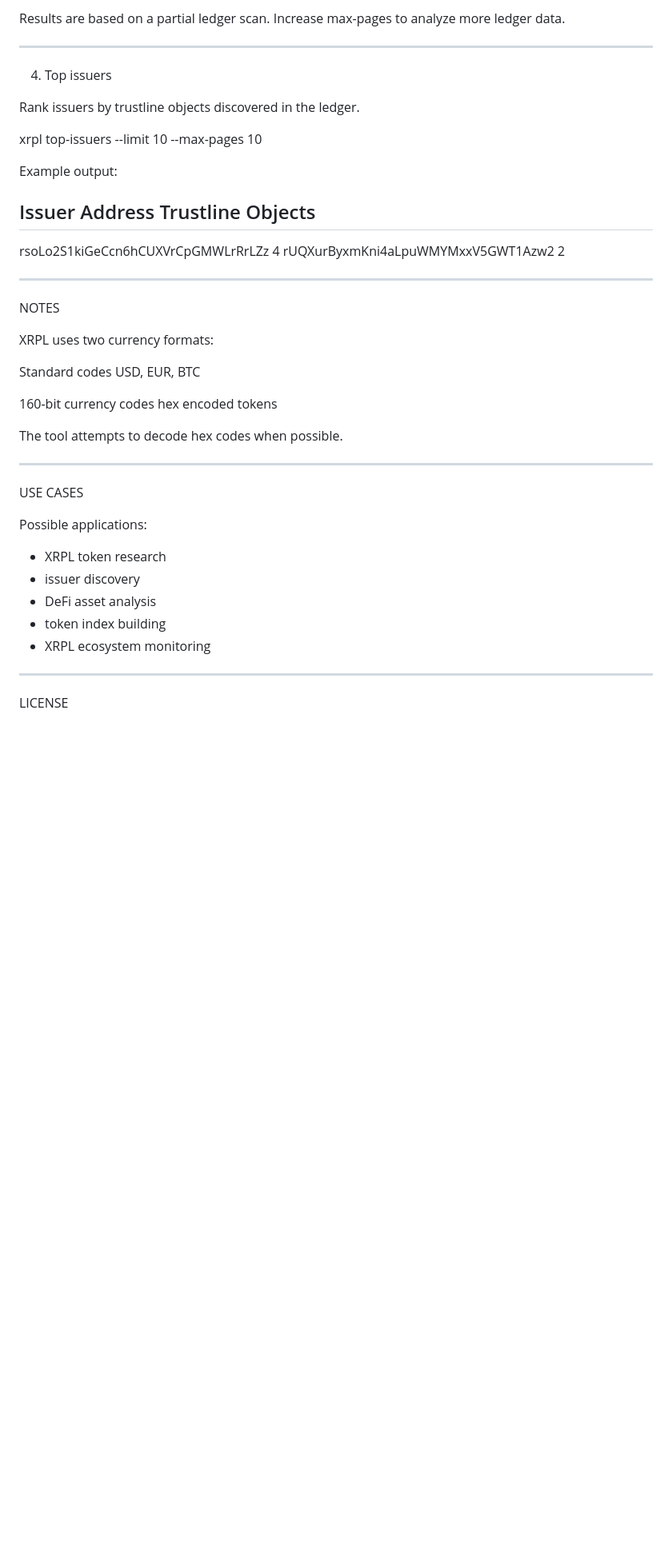
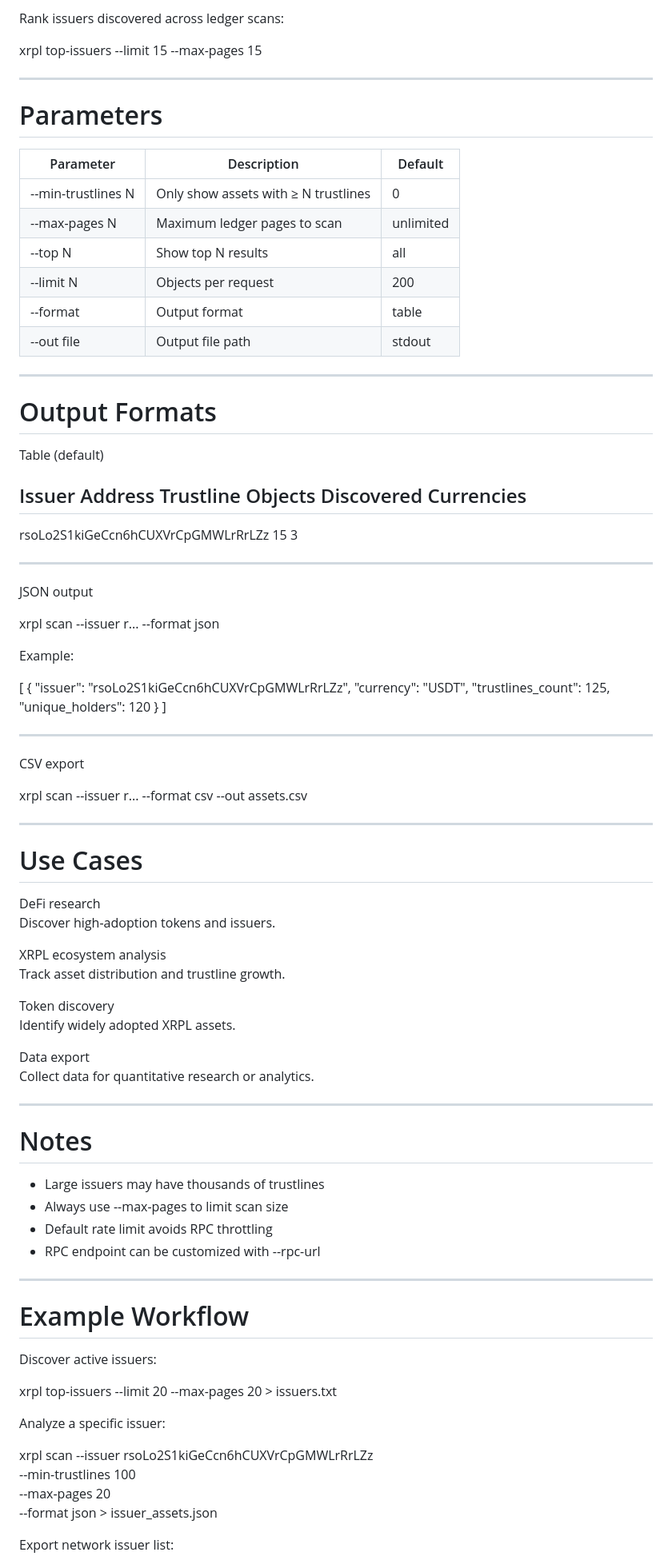
Before and after one commit to yuandong0504/xrpl-asset-monitor, a Markdown page: README.md, the part around one of its changes. Shown at 80% size. Rendered like a GitHub page; blank space fills up the shorter version.

Commit message:
Update README for v0.4

```diff
--- a/README.md
+++ b/README.md
@@ -106,52 +84,93 @@ NOTE
 
-Results are based on a partial ledger scan.
-Increase max-pages to analyze more ledger data.
+Rank issuers discovered across ledger scans:
 
+xrpl top-issuers --limit 15 --max-pages 15
 
---------------------------------------------------
+---
 
-4. Top issuers
+# Parameters
 
-Rank issuers by trustline objects discovered in the ledger.
+| Parameter | Description | Default |
+|----------|-------------|--------|
+| --min-trustlines N | Only show assets with ≥ N trustlines | 0 |
+| --max-pages N | Maximum ledger pages to scan | unlimited |
+| --top N | Show top N results | all |
+| --limit N | Objects per request | 200 |
+| --format | Output format | table |
+| --out file | Output file path | stdout |
 
-xrpl top-issuers --limit 10 --max-pages 10
+---
 
-Example output:
+# Output Formats
 
-Issuer Address                      Trustline Objects
------------------------------------------------------
-rsoLo2S1kiGeCcn6hCUXVrCpGMWLrRrLZz   4
-rUQXurByxmKni4aLpuWMYMxxV5GWT1Azw2   2
+Table (default)
 
+Issuer Address                           Trustline Objects   Discovered Currencies
+-----------------------------------------------------------------------------
+rsoLo2S1kiGeCcn6hCUXVrCpGMWLrRrLZz        15                  3
 
---------------------------------------------------
+---
 
-NOTES
+JSON output
 
-XRPL uses two currency formats:
+xrpl scan --issuer r... --format json
 
-Standard codes
-USD, EUR, BTC
+Example:
 
-160-bit currency codes
-hex encoded tokens
+[
+  {
+    "issuer": "rsoLo2S1kiGeCcn6hCUXVrCpGMWLrRrLZz",
+    "currency": "USDT",
+    "trustlines_count": 125,
+    "unique_holders": 120
+  }
+]
 
-The tool attempts to decode hex codes when possible.
+---
 
+CSV export
 
---------------------------------------------------
+xrpl scan --issuer r... --format csv --out assets.csv
 
-USE CASES
+---
 
-Possible applications:
+# Use Cases
 
-- XRPL token research
-- issuer discovery
-- DeFi asset analysis
-- token index building
-- XRPL ecosystem monitoring
+DeFi research
+Discover high-adoption tokens and issuers.
 
+XRPL ecosystem analysis
+Track asset distribution and trustline growth.
 
---------------------------------------------------
+Token discovery
+Identify widely adopted XRPL assets.
 
-LICENSE
+Data export
+Collect data for quantitative research or analytics.
+
+---
+
+# Notes
+
+- Large issuers may have thousands of trustlines
+- Always use --max-pages to limit scan size
+- Default rate limit avoids RPC throttling
+- RPC endpoint can be customized with --rpc-url
+
+---
+
+# Example Workflow
+
+Discover active issuers:
+
+xrpl top-issuers --limit 20 --max-pages 20 > issuers.txt
+
+Analyze a specific issuer:
+
+xrpl scan --issuer rsoLo2S1kiGeCcn6hCUXVrCpGMWLrRrLZz \
+--min-trustlines 100 \
+--max-pages 20 \
+--format json > issuer_assets.json
+
+Export network issuer list:
+
```
Also changed, not shown: other parts of README.md (+45 -62 lines).
